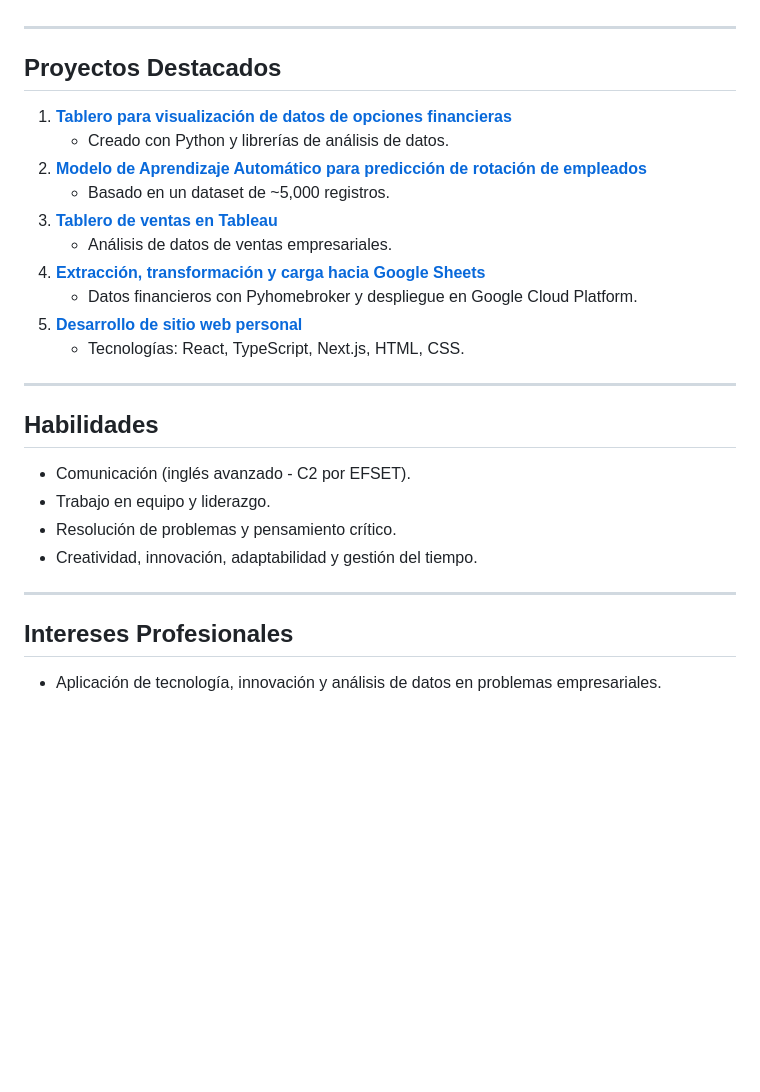
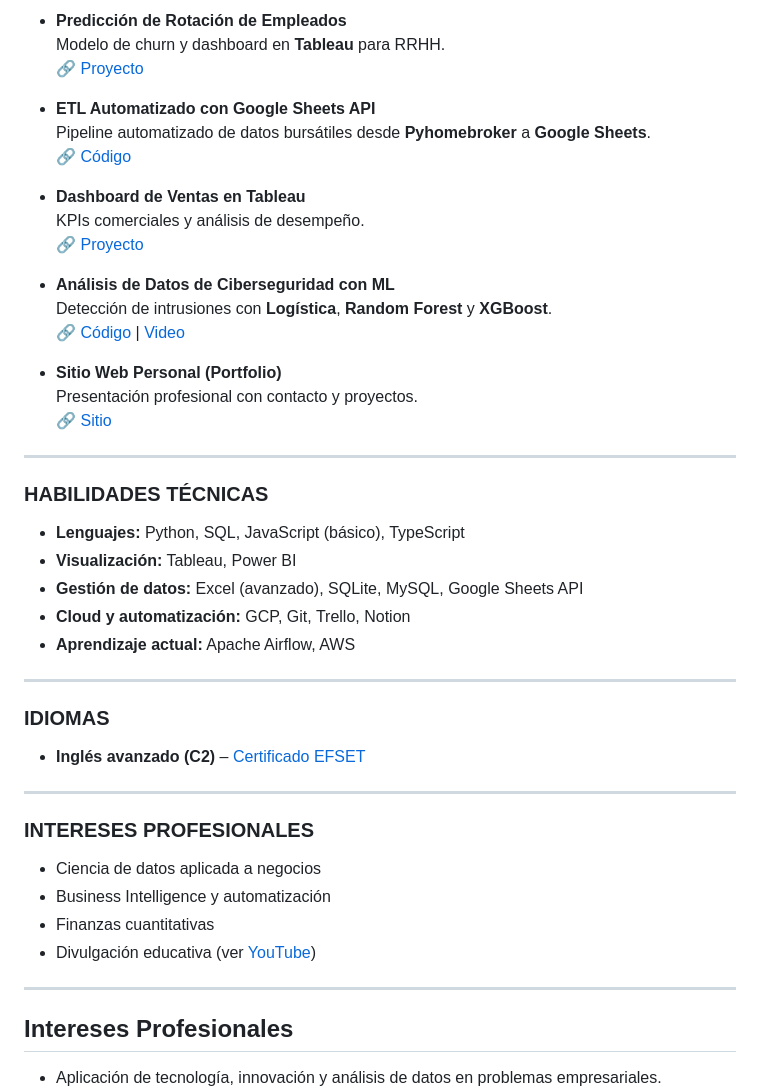
Before and after one commit to fedeheisemberg/federico-martinez-cv.github.io, a Markdown page: README.md, the part around the change printed below. GitHub-like rendering; blank space fills up the shorter version.

```diff
--- a/README.md
+++ b/README.md
@@ -62,27 +61,47 @@ Estudiante avanzado de la **Licenciatura en Administración de Empresas** en la
+- **Predicción de Rotación de Empleados**
+  Modelo de churn y dashboard en **Tableau** para RRHH.
+  🔗 [Proyecto](https://public.tableau.com/app/profile/federico.martinez3300/viz/DashboardML-HR/Dashboard1)
+
+- **ETL Automatizado con Google Sheets API**
+  Pipeline automatizado de datos bursátiles desde **Pyhomebroker** a **Google Sheets**.
+  🔗 [Código](https://github.com/fedeheisemberg/Proyecto---Options-Data-with-Google-Sheets)
+
+- **Dashboard de Ventas en Tableau**
+  KPIs comerciales y análisis de desempeño.
+  🔗 [Proyecto](https://public.tableau.com/app/profile/federico.martinez3300/viz/DashboarddeVentas_17164923913100/Dashboard1)
+
+- **Análisis de Datos de Ciberseguridad con ML**
+  Detección de intrusiones con **Logística**, **Random Forest** y **XGBoost**.
+  🔗 [Código](https://github.com/fedeheisemberg/Proyecto-Google-Course---Cybersec-Data-Analysis-and-ML/tree/main/ML%20for%20Intrusion%20Detection) | [Video](https://www.youtube.com/watch?v=BdbzLm75Afs)
+
+- **Sitio Web Personal (Portfolio)**
+  Presentación profesional con contacto y proyectos.
+  🔗 [Sitio](https://fede-martinez-portfolio.vercel.app/)
 
 ---
 
-## Proyectos Destacados
-1. **[Tablero para visualización de datos de opciones financieras](URL)**
-   - Creado con Python y librerías de análisis de datos.
-2. **[Modelo de Aprendizaje Automático para predicción de rotación de empleados](URL)**
-   - Basado en un dataset de ~5,000 registros.
-3. **[Tablero de ventas en Tableau](URL)**
-   - Análisis de datos de ventas empresariales.
-4. **[Extracción, transformación y carga hacia Google Sheets](URL)**
-   - Datos financieros con Pyhomebroker y despliegue en Google Cloud Platform.
-5. **[Desarrollo de sitio web personal](URL)**
-   - Tecnologías: React, TypeScript, Next.js, HTML, CSS.
+### **HABILIDADES TÉCNICAS**
+- **Lenguajes:** Python, SQL, JavaScript (básico), TypeScript
+- **Visualización:** Tableau, Power BI
+- **Gestión de datos:** Excel (avanzado), SQLite, MySQL, Google Sheets API
+- **Cloud y automatización:** GCP, Git, Trello, Notion
+- **Aprendizaje actual:** Apache Airflow, AWS
 
 ---
 
-## Habilidades
-- Comunicación (inglés avanzado - C2 por EFSET).
-- Trabajo en equipo y liderazgo.
-- Resolución de problemas y pensamiento crítico.
-- Creatividad, innovación, adaptabilidad y gestión del tiempo.
+### **IDIOMAS**
+- **Inglés avanzado (C2)** – [Certificado EFSET](https://cert.efset.org/es/tH7DCc)
 
 ---
+
+### **INTERESES PROFESIONALES**
+- Ciencia de datos aplicada a negocios
+- Business Intelligence y automatización
+- Finanzas cuantitativas
+- Divulgación educativa (ver [YouTube](https://www.youtube.com/@FedeMartinezQuantFinance))
+
+---
+
 
 ## Intereses Profesionales
 - Aplicación de tecnología, innovación y análisis de datos en problemas empresariales.
```
Also changed, not shown: other parts of README.md (+40 -41 lines).
